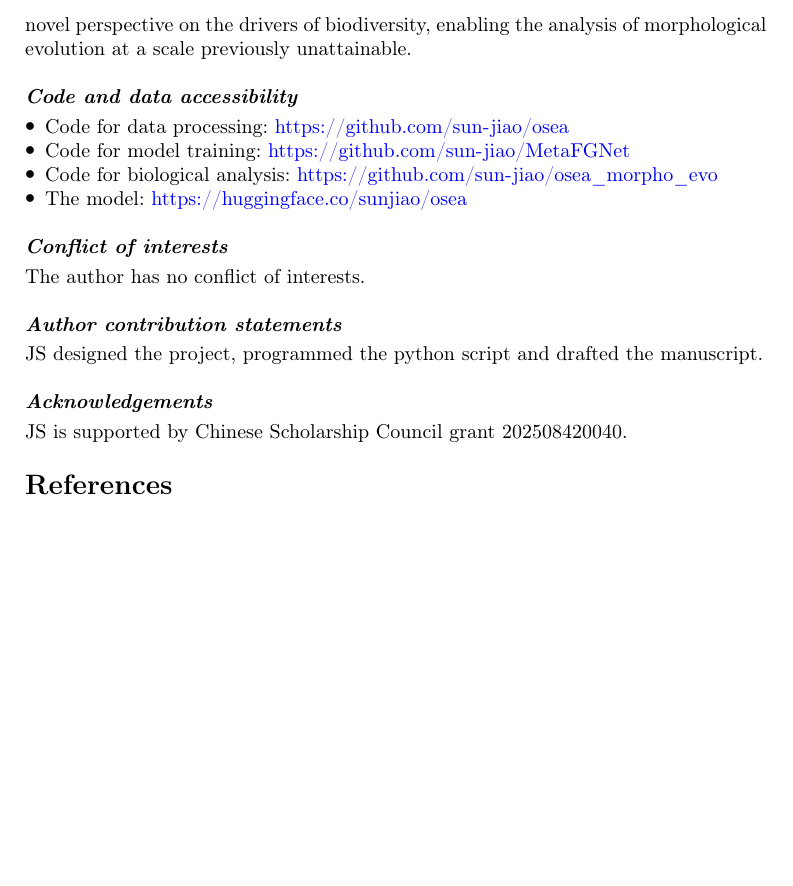
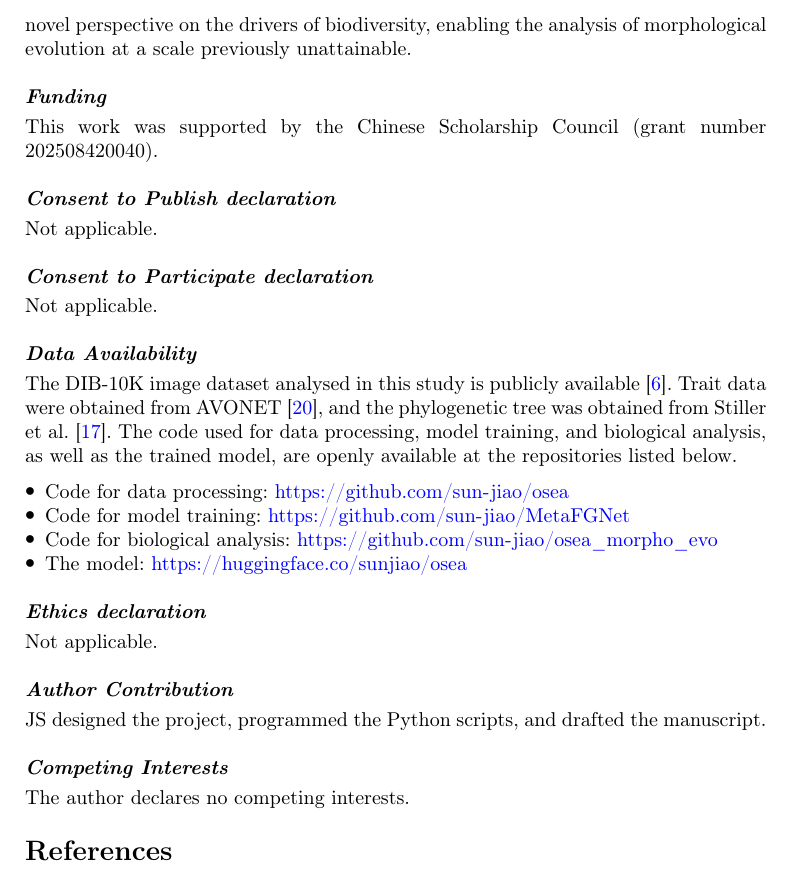
Before and after one commit to sun-jiao/osea_morpho_evo, a LaTeX paper (document/main.tex): part of page 16 of 19, cut so that both start at the same text, the shorter picture padded with empty space. Compiled offline with pdfLaTeX.

Commit message:
BMC Bioinformatics

```diff
--- a/document/main.tex
+++ b/document/main.tex
@@ -140,7 +140,21 @@ By synthesising computer vision with evolutionary biology,
 this framework offers a novel perspective on the drivers of biodiversity,
 enabling the analysis of morphological evolution at a scale previously unattainable.
 
-\paragraph{Code and data accessibility}
+\paragraph{Funding}
+
+This work was supported by the Chinese Scholarship Council (grant number 202508420040).
+
+\paragraph{Consent to Publish declaration}
+
+Not applicable.
+
+\paragraph{Consent to Participate declaration}
+
+Not applicable.
+
+\paragraph{Data Availability}
+
+The DIB-10K image dataset analysed in this study is publicly available \parencite{Mei2020Dongniao}. Trait data were obtained from AVONET \parencite{tobias2022avonet}, and the phylogenetic tree was obtained from \textcite{Stiller2024Complexity}. The code used for data processing, model training, and biological analysis, as well as the trained model, are openly available at the repositories listed below.
 \begin{itemize}
     \item Code for data processing: \url{https://github.com/sun-jiao/osea}
     \item Code for model training: \url{https://github.com/sun-jiao/MetaFGNet}
@@ -148,18 +162,17 @@ enabling the analysis of morphological evolution at a scale previously unattaina
     \item The model: \url{https://huggingface.co/sunjiao/osea}
 \end{itemize}
 
+\paragraph{Ethics declaration}
 
-\paragraph{Conflict of interests}
+Not applicable.
 
-The author has no conflict of interests.
+\paragraph{Author Contribution}
 
-\paragraph{Author contribution statements}
+JS designed the project, programmed the Python scripts, and drafted the manuscript.
 
-JS designed the project, programmed the python script and drafted the manuscript.
+\paragraph{Competing Interests}
 
-\paragraph{Acknowledgements}
-
-JS is supported by Chinese Scholarship Council grant 202508420040.
+The author declares no competing interests.
 
 \printbibliography
 
```
Also changed, not shown: 2 other files.
